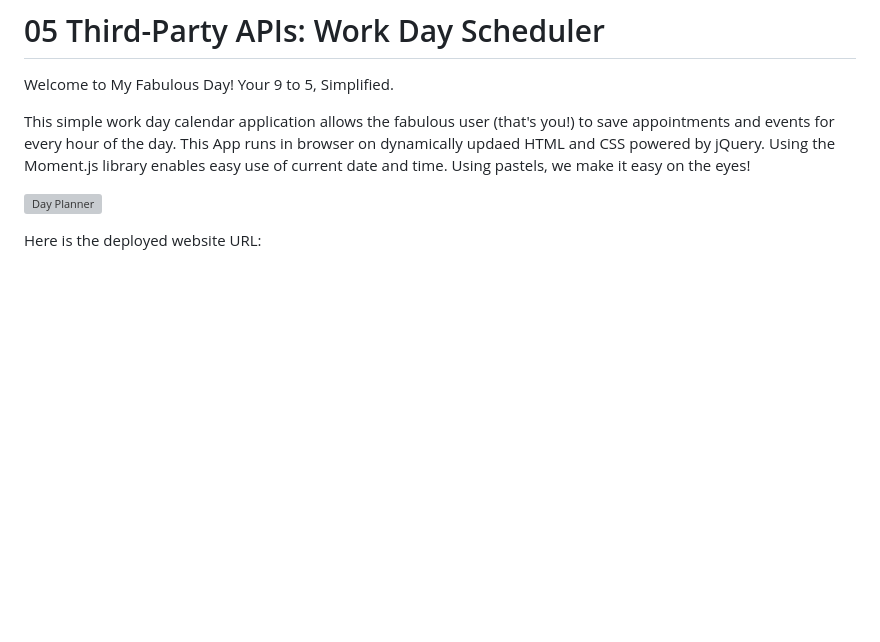
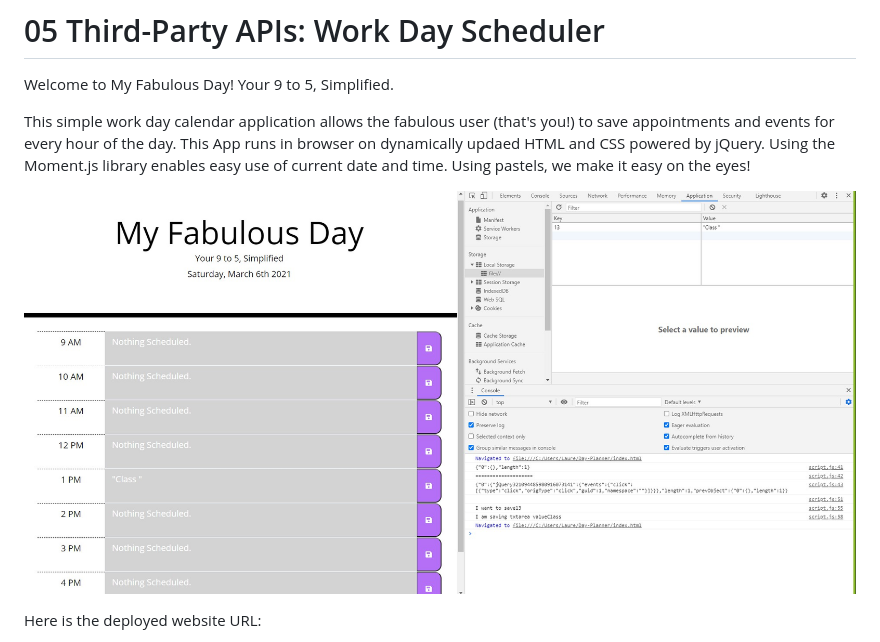
Before and after one commit to LawrieDrew/Day-Planner, a Markdown page: README.md, the part around the change printed below. Drawn GitHub-style; pictures changed too: Images/DeployedApp.jpg (added); blank space fills up the shorter version; grey boxes are pictures that could not be loaded.

```diff
--- a/README.md
+++ b/README.md
@@ -10,7 +10,7 @@ Using pastels, we make it easy on the eyes!
 
 
 
-![Day Planner](images/Deployed_App.jpg)
+![screenshot](Images/DeployedApp.jpg)
 
 Here is the deployed website URL:
 
```
Also changed, not shown: other parts of README.md (+1 -1 lines).
